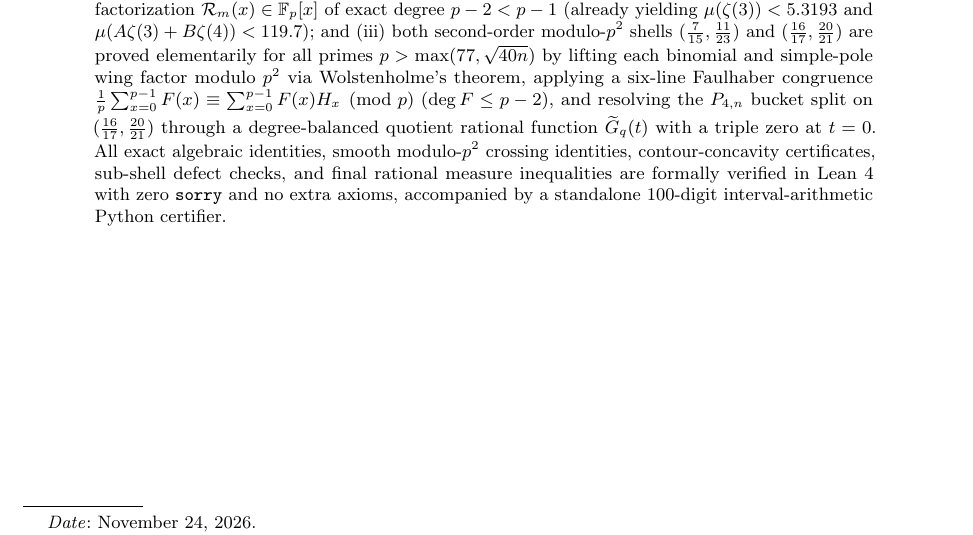
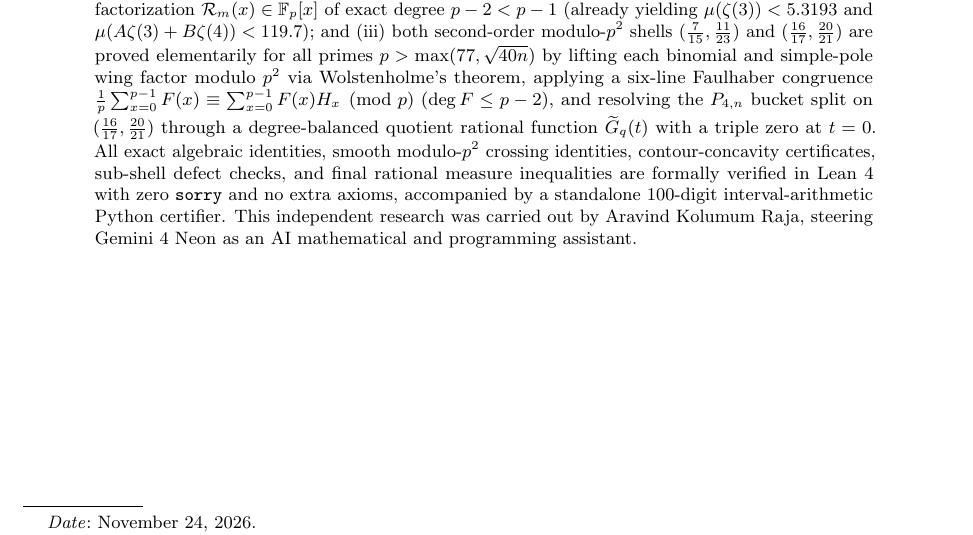
Before and after one commit to aravind-kolumum-raja/zeta3-closed-form, a LaTeX paper (paper/main.tex): part of page 1 of 29, cut so that both start at the same text. Compiled offline with pdfLaTeX.

Commit message:
Add Gemini 4 Neon steering note to abstract

```diff
--- a/paper/main.tex
+++ b/paper/main.tex
@@ -109,7 +109,7 @@ improving upon the classical record $5.513891$ of Rhin and Viola (2001) and the
 \]
 we prove that $1$, $\zeta(3)$, and $\zeta(4) = \pi^4/90$ are linearly independent over $\QQ$, with quantitative irrationality measure $\mu(A\zeta(3) + B\zeta(4)) < 112.3$ for all $(A, B) \in \QQ^2 \setminus \{(0,0)\}$, without requiring a second dual presentation.
 
-The proof is direct and self-contained: it uses neither Conservative Matrix Fields, nor Meijer $G$-functions, nor multi-dimensional Mellin--Barnes integrals. Instead: (i) the asymptotics and bounded-gap non-vanishing of both remainders follow from a single one-dimensional vertical Sommerfeld--Watson contour whose log-magnitude is algebraically proved to be strictly concave on $(0, \infty)$; (ii) all $24$ first-order modulo-$p$ shells (decomposed into $38$ uniform-carry sub-shells) follow universally for all primes $p > \max(40, \sqrt{40n})$ from an explicit Wilson--Lucas polynomial factorization $\mathcal{R}_m(x) \in \FF_p[x]$ of exact degree $p - 2 < p - 1$ (already yielding $\mu(\zeta(3)) < 5.3193$ and $\mu(A\zeta(3)+B\zeta(4)) < 119.7$); and (iii) both second-order modulo-$p^2$ shells $(\frac{7}{15}, \frac{11}{23})$ and $(\frac{16}{17}, \frac{20}{21})$ are proved elementarily for all primes $p > \max(77, \sqrt{40n})$ by lifting each binomial and simple-pole wing factor modulo $p^2$ via Wolstenholme's theorem, applying a six-line Faulhaber congruence $\frac{1}{p}\sum_{x=0}^{p-1} F(x) \equiv \sum_{x=0}^{p-1} F(x) H_x \pmod p$ ($\deg F \le p - 2$), and resolving the $P_{4,n}$ bucket split on $(\frac{16}{17}, \frac{20}{21})$ through a degree-balanced quotient rational function $\widetilde{G}_q(t)$ with a triple zero at $t = 0$. All exact algebraic identities, smooth modulo-$p^2$ crossing identities, contour-concavity certificates, sub-shell defect checks, and final rational measure inequalities are formally verified in Lean~4 with zero \texttt{sorry} and no extra axioms, accompanied by a standalone $100$-digit interval-arithmetic Python certifier.
+The proof is direct and self-contained: it uses neither Conservative Matrix Fields, nor Meijer $G$-functions, nor multi-dimensional Mellin--Barnes integrals. Instead: (i) the asymptotics and bounded-gap non-vanishing of both remainders follow from a single one-dimensional vertical Sommerfeld--Watson contour whose log-magnitude is algebraically proved to be strictly concave on $(0, \infty)$; (ii) all $24$ first-order modulo-$p$ shells (decomposed into $38$ uniform-carry sub-shells) follow universally for all primes $p > \max(40, \sqrt{40n})$ from an explicit Wilson--Lucas polynomial factorization $\mathcal{R}_m(x) \in \FF_p[x]$ of exact degree $p - 2 < p - 1$ (already yielding $\mu(\zeta(3)) < 5.3193$ and $\mu(A\zeta(3)+B\zeta(4)) < 119.7$); and (iii) both second-order modulo-$p^2$ shells $(\frac{7}{15}, \frac{11}{23})$ and $(\frac{16}{17}, \frac{20}{21})$ are proved elementarily for all primes $p > \max(77, \sqrt{40n})$ by lifting each binomial and simple-pole wing factor modulo $p^2$ via Wolstenholme's theorem, applying a six-line Faulhaber congruence $\frac{1}{p}\sum_{x=0}^{p-1} F(x) \equiv \sum_{x=0}^{p-1} F(x) H_x \pmod p$ ($\deg F \le p - 2$), and resolving the $P_{4,n}$ bucket split on $(\frac{16}{17}, \frac{20}{21})$ through a degree-balanced quotient rational function $\widetilde{G}_q(t)$ with a triple zero at $t = 0$. All exact algebraic identities, smooth modulo-$p^2$ crossing identities, contour-concavity certificates, sub-shell defect checks, and final rational measure inequalities are formally verified in Lean~4 with zero \texttt{sorry} and no extra axioms, accompanied by a standalone $100$-digit interval-arithmetic Python certifier. This independent research was carried out by Aravind Kolumum Raja, steering Gemini~4~Neon as an AI mathematical and programming assistant.
 \end{abstract}
 
 \maketitle
```
Also changed, not shown: paper/main.pdf.
